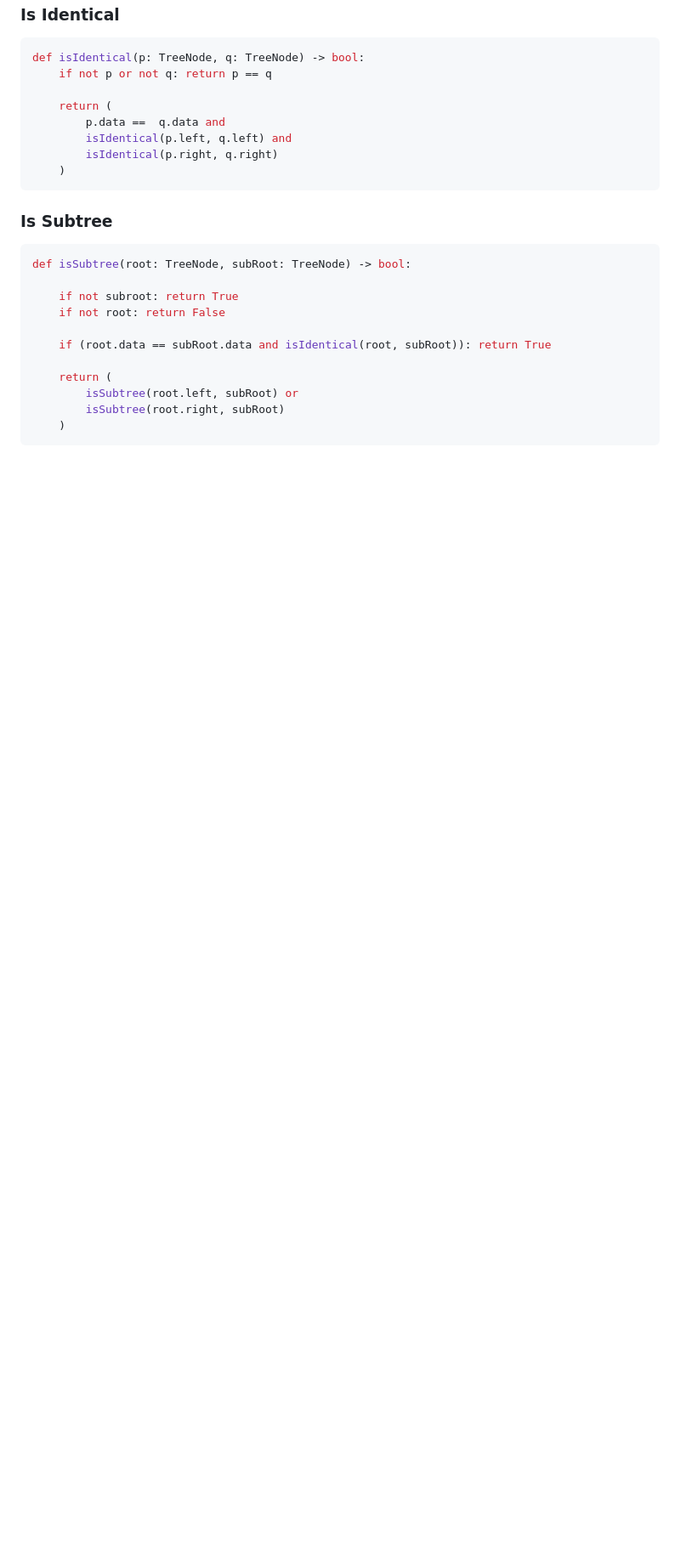
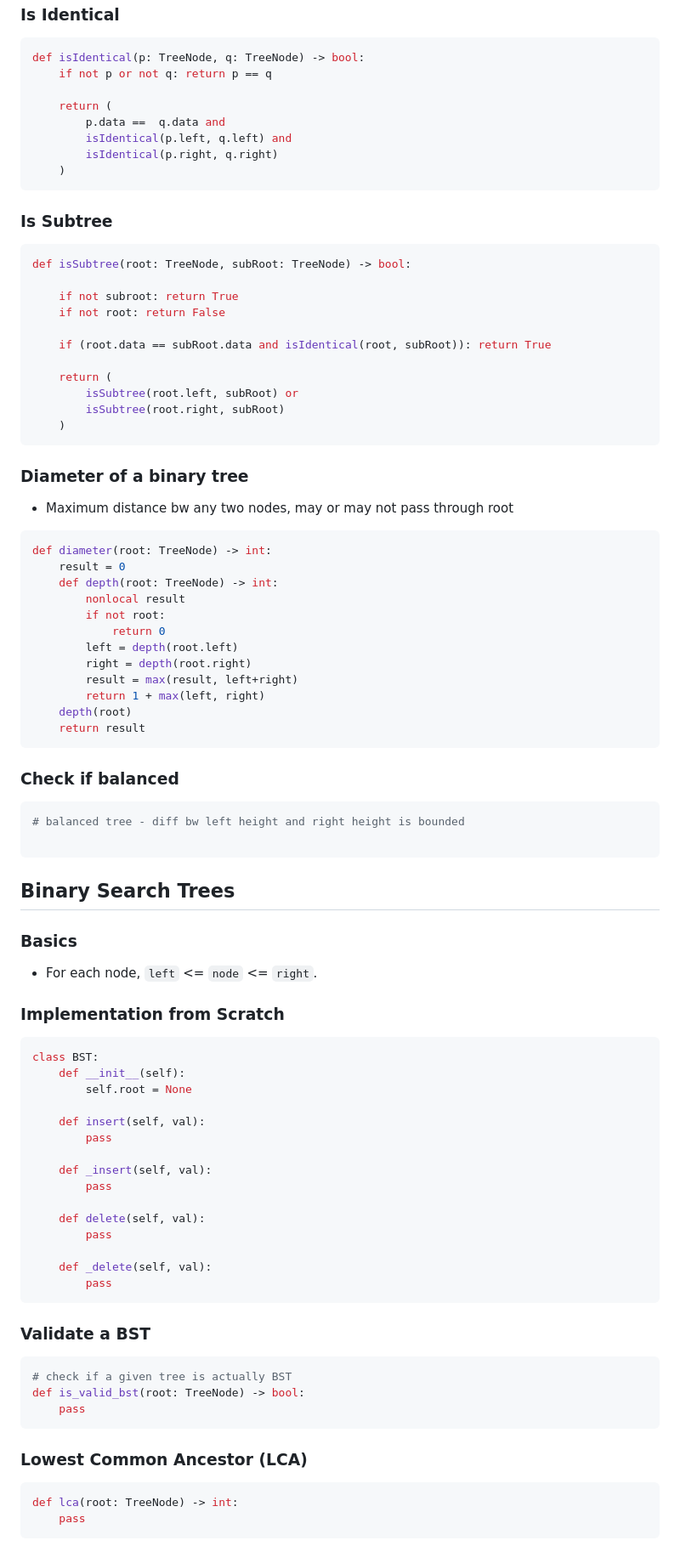
Before and after one commit to paradoxically-loki/code, a Markdown page: dsa/dsa_python.md, the part around one of its changes. Shown at 85% size. Drawn GitHub-style; blank space fills up the shorter version.

````diff
--- a/dsa/dsa_python.md
+++ b/dsa/dsa_python.md
@@ -677,3 +738,62 @@ def isSubtree(root: TreeNode, subRoot: TreeNode) -> bool:
         isSubtree(root.right, subRoot)
     )
 ```
+
+### Diameter of a binary tree
+- Maximum distance bw any two nodes, may or may not pass through root
+```python
+def diameter(root: TreeNode) -> int:
+    result = 0
+    def depth(root: TreeNode) -> int:
+        nonlocal result
+        if not root:
+            return 0
+        left = depth(root.left)
+        right = depth(root.right)
+        result = max(result, left+right)
+        return 1 + max(left, right)
+    depth(root)
+    return result
+```
+
+### Check if balanced
+```python
+# balanced tree - diff bw left height and right height is bounded
+
+```
+
+## Binary Search Trees
+### Basics
+- For each node, `left` <= `node` <= `right`.
+
+### Implementation from Scratch
+```python
+class BST:
+    def __init__(self):
+        self.root = None
+
+    def insert(self, val):
+        pass
+
+    def _insert(self, val):
+        pass
+
+    def delete(self, val):
+        pass
+
+    def _delete(self, val):
+        pass
+```
+
+### Validate a BST
+```python
+# check if a given tree is actually BST
+def is_valid_bst(root: TreeNode) -> bool:
+    pass
+```
+
+### Lowest Common Ancestor (LCA)
+```python
+def lca(root: TreeNode) -> int:
+    pass
+```
````
Also changed, not shown: other parts of dsa/dsa_python.md (+63 -2 lines).
